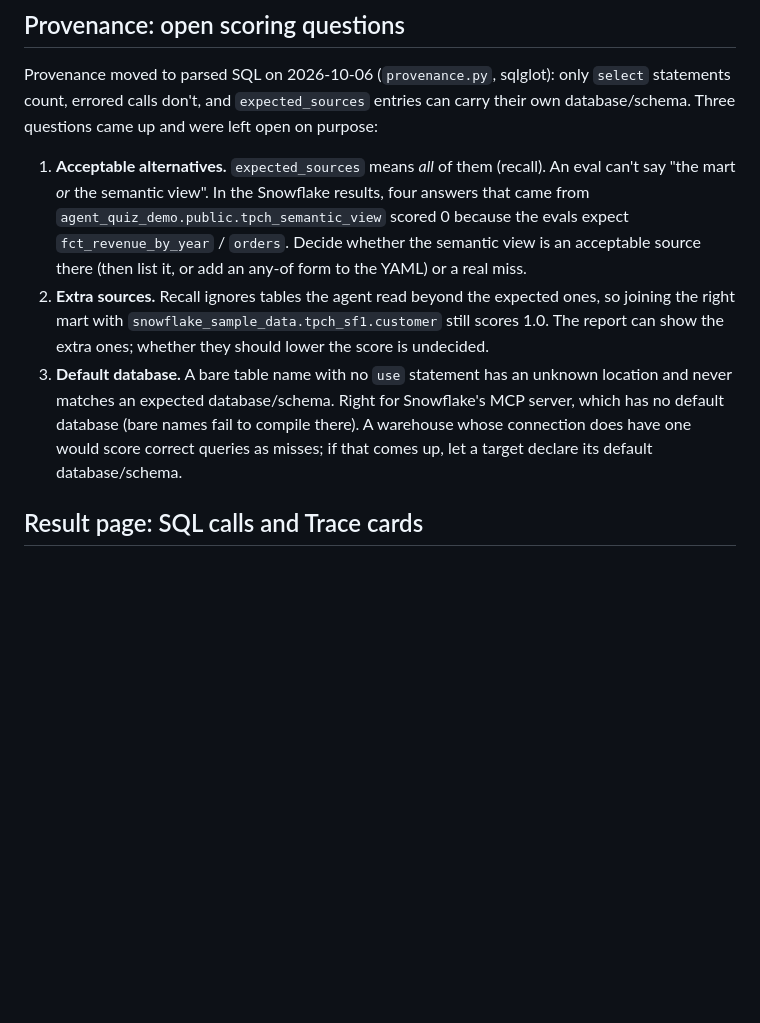
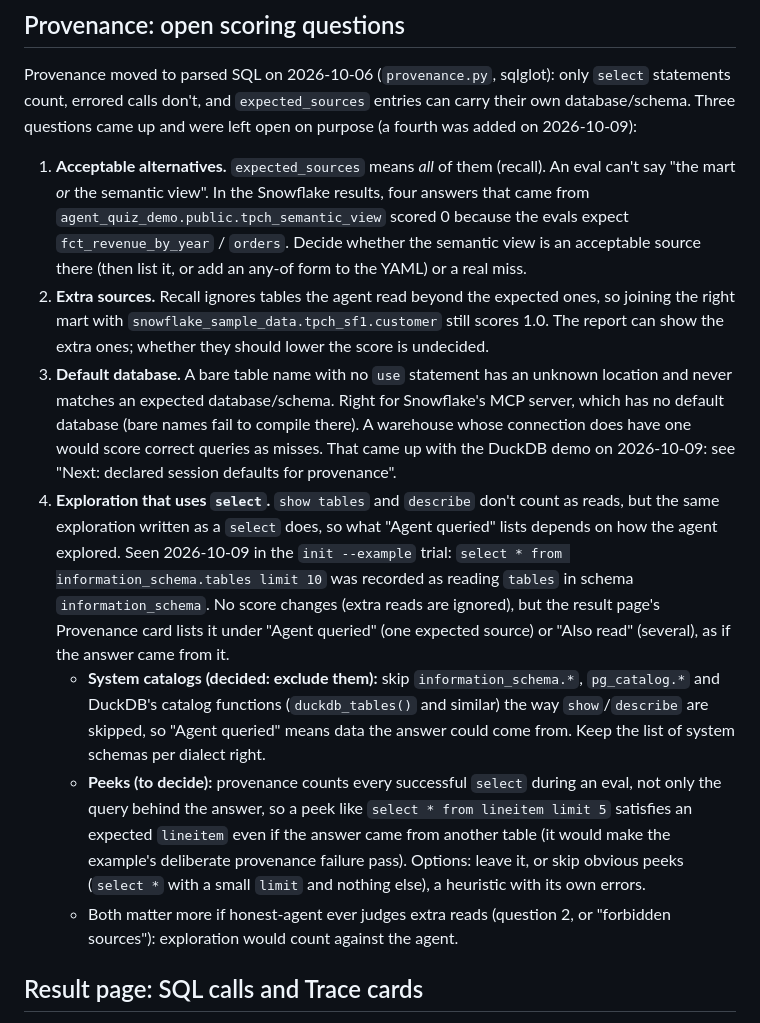
Before and after one commit to jlcoto/the_honest_agent, a Markdown page: TODO.md, the part around the change. Rendered like a GitHub page; blank space fills up the shorter version.

Commit message:
Note how exploration with select shows up in provenance
Co-Authored-By: Claude Opus 5.5 <noreply@anthropic.com>

```diff
--- a/TODO.md
+++ b/TODO.md
@@ -264,7 +264,7 @@ future work, not a confirmed schema to design against.
 Provenance moved to parsed SQL on 2026-10-06 (`provenance.py`, sqlglot): only
 `select` statements count, errored calls don't, and `expected_sources`
 entries can carry their own database/schema. Three questions came up and were
-left open on purpose:
+left open on purpose (a fourth was added on 2026-10-09):
 
 1. **Acceptable alternatives.** `expected_sources` means *all* of them
    (recall). An eval can't say "the mart *or* the semantic view". In the
@@ -281,8 +281,30 @@ left open on purpose:
    unknown location and never matches an expected database/schema. Right for
    Snowflake's MCP server, which has no default database (bare names fail to
    compile there). A warehouse whose connection does have one would score
-   correct queries as misses; if that comes up, let a target declare its
-   default database/schema.
+   correct queries as misses. That came up with the DuckDB demo on
+   2026-10-09: see "Next: declared session defaults for provenance".
+4. **Exploration that uses `select`.** `show tables` and `describe` don't
+   count as reads, but the same exploration written as a `select` does, so
+   what "Agent queried" lists depends on how the agent explored. Seen
+   2026-10-09 in the `init --example` trial: `select * from
+   information_schema.tables limit 10` was recorded as reading `tables` in
+   schema `information_schema`. No score changes (extra reads are ignored),
+   but the result page's Provenance card lists it under "Agent queried" (one
+   expected source) or "Also read" (several), as if the answer came from it.
+   - **System catalogs (decided: exclude them):** skip `information_schema.*`,
+     `pg_catalog.*` and DuckDB's catalog functions (`duckdb_tables()` and
+     similar) the way `show`/`describe` are skipped, so "Agent queried" means
+     data the answer could come from. Keep the list of system schemas per
+     dialect right.
+   - **Peeks (to decide):** provenance counts every successful `select`
+     during an eval, not only the query behind the answer, so a peek like
+     `select * from lineitem limit 5` satisfies an expected `lineitem` even
+     if the answer came from another table (it would make the example's
+     deliberate provenance failure pass). Options: leave it, or skip
+     obvious peeks (`select *` with a small `limit` and nothing else), a
+     heuristic with its own errors.
+   - Both matter more if honest-agent ever judges extra reads (question 2,
+     or "forbidden sources"): exploration would count against the agent.
 
 ## Result page: SQL calls and Trace cards
 
```
